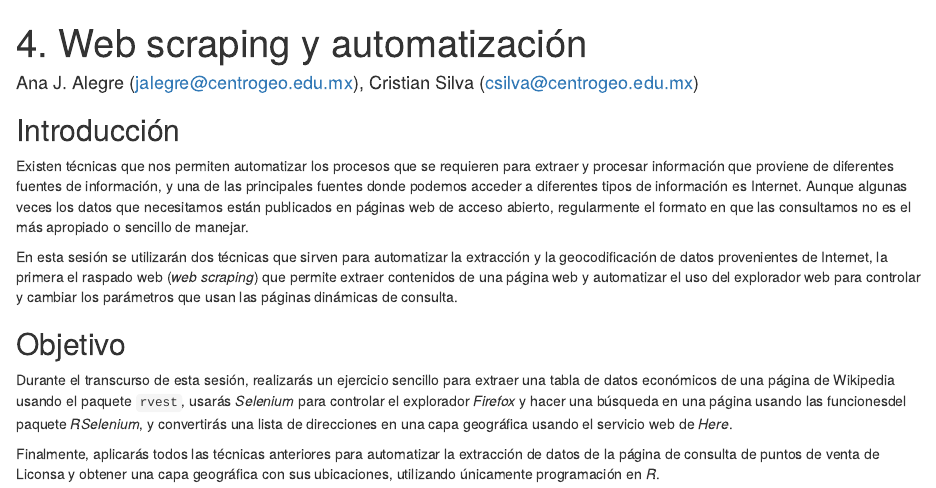
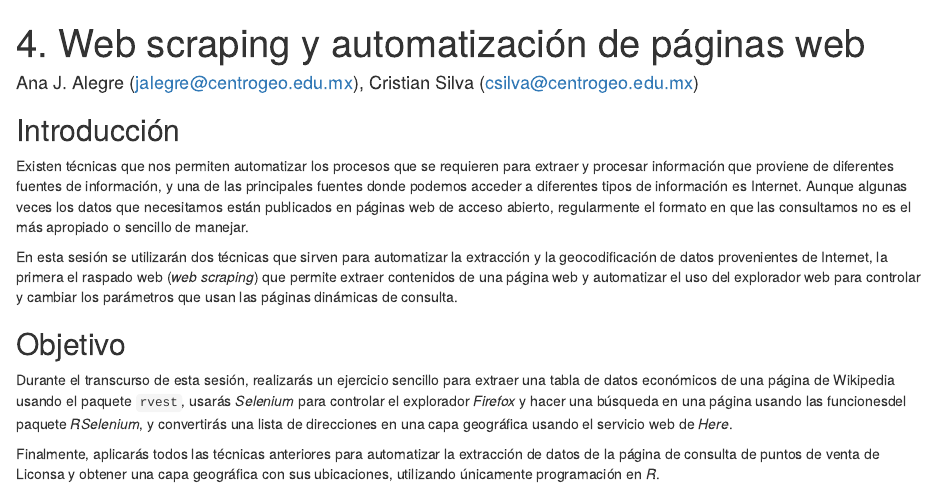
Before and after one commit to cris-silva/centrogeo-taller-siggypp, an R Markdown document (4. Web scraping y automatización.Rmd): the page in a window 1100 px wide, from its top. Rendered offline with R 4.5, knitr and Pandoc, with nearby package versions; some code elsewhere in the file could not run offline; column names are cleaned by a stand-in for the janitor package.

Commit message:
Corrección en el título del cuaderno.

```diff
--- a/4. Web scraping y automatización.Rmd
+++ b/4. Web scraping y automatización.Rmd
@@ -1,5 +1,5 @@
 ---
-title: "4. Web scraping y automatización"
+title: "4. Web scraping y automatización de páginas web"
 author: "Ana J. Alegre (jalegre@centrogeo.edu.mx), Cristian Silva (csilva@centrogeo.edu.mx)"
 ---
 
```
